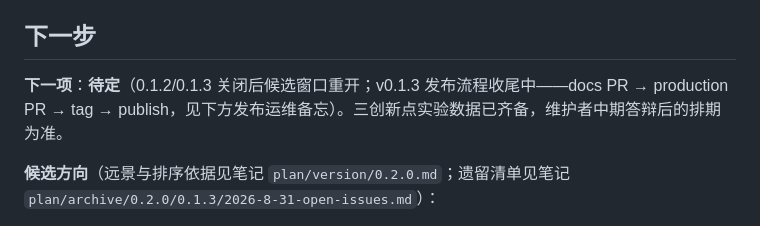
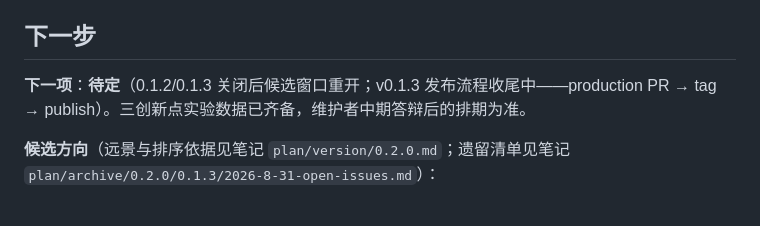
Before and after one commit to Aruing/Aruing, a Markdown page: docs/project-state.md, the part around the change. GitHub-like rendering.

Commit message:
docs: 修「下一步」段悬空引用——删「见下方发布运维备忘」（#139 引入，无对应段落），发布剩余步骤收敛为 production PR → tag → publish (#140)

```diff
--- a/docs/project-state.md
+++ b/docs/project-state.md
@@ -123,7 +123,7 @@
 
 ## 下一步
 
-**下一项**：**待定**（0.1.2/0.1.3 关闭后候选窗口重开；v0.1.3 发布流程收尾中——docs PR → production PR → tag → publish，见下方发布运维备忘）。三创新点实验数据已齐备，维护者中期答辩后的排期为准。
+**下一项**：**待定**（0.1.2/0.1.3 关闭后候选窗口重开；v0.1.3 发布流程收尾中——production PR → tag → publish）。三创新点实验数据已齐备，维护者中期答辩后的排期为准。
 
 **候选方向**（远景与排序依据见笔记 `plan/version/0.2.0.md`；遗留清单见笔记 `plan/archive/0.2.0/0.1.3/2026-8-31-open-issues.md`）：
 
```
